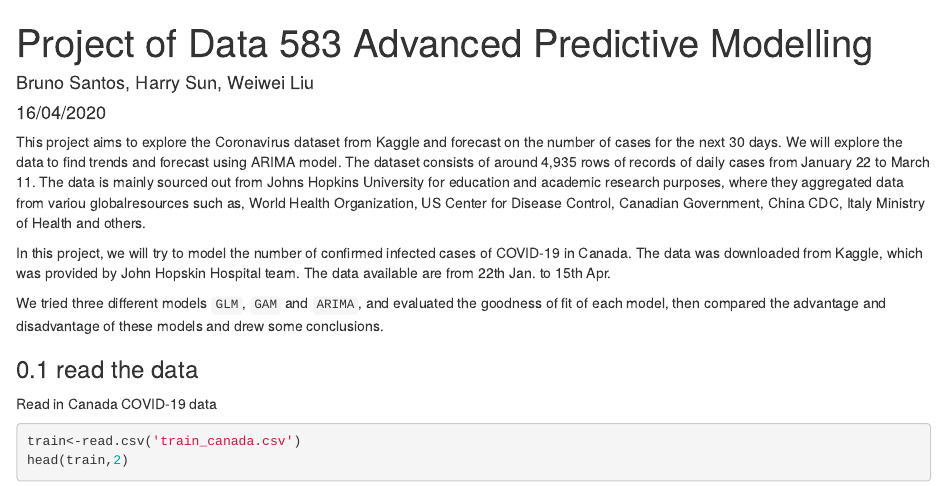
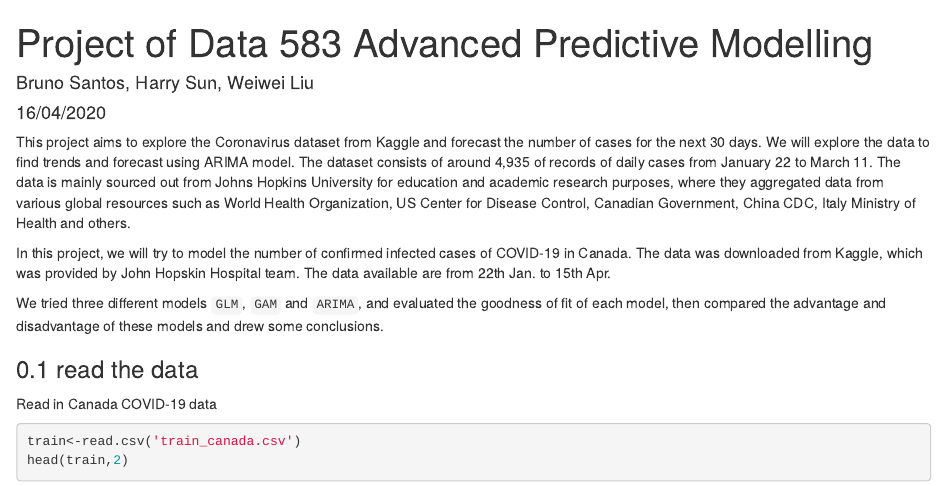
Before and after one commit to weiwei-liu/predictive_modelling, an R Markdown document (covid.Rmd): the page in a window 1100 px wide, from its top. The pictures show the output file covid.html that the author committed with the source, opened offline.

Commit message:
Bruno Commit

````diff
--- a/covid.Rmd
+++ b/covid.Rmd
@@ -9,7 +9,7 @@ output: html_document
 knitr::opts_chunk$set(echo = TRUE)
 ```
 
-This project aims to explore the Coronavirus dataset from Kaggle and forecast on the number of cases for the next 30 days. We will explore the data to find trends and forecast using ARIMA model. The dataset consists of around 4,935 rows of records of daily cases from January 22 to March 11. The data is mainly sourced out from Johns Hopkins University for education and academic research purposes, where they aggregated data from variou globalresources such as, World Health Organization, US Center for Disease Control, Canadian Government, China CDC, Italy Ministry of Health and others.
+This project aims to explore the Coronavirus dataset from Kaggle and forecast the number of cases for the next 30 days. We will explore the data to find trends and forecast using ARIMA model. The dataset consists of around 4,935 of records of daily cases from January 22 to March 11. The data is mainly sourced out from Johns Hopkins University for education and academic research purposes, where they aggregated data from various global resources such as World Health Organization, US Center for Disease Control, Canadian Government, China CDC, Italy Ministry of Health and others.
 
 In this project, we will try to model the number of confirmed infected cases of COVID-19 in Canada. The data was downloaded from Kaggle, which was provided by John Hopskin Hospital team. The data available are from 22th Jan. to 15th Apr.
 
````
Also changed, not shown: covid.html.
